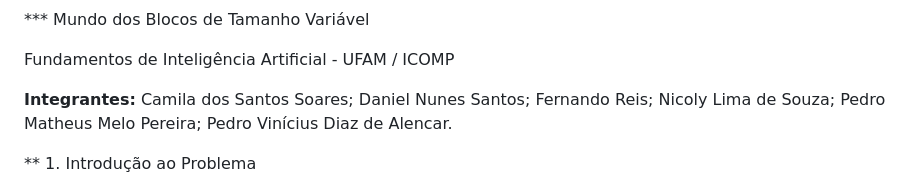
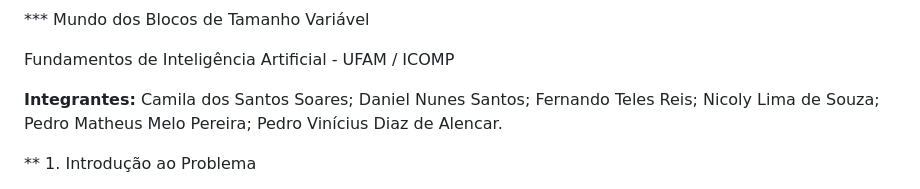
Before and after one commit to pwtheus/TrabalhoIA_MundoBloclos, a Markdown page: TrabalhoIA_MundoBloclos_equipe_3/README.md, the part around the change. GitHub-like rendering.

```diff
--- a/TrabalhoIA_MundoBloclos_equipe_3/README.md
+++ b/TrabalhoIA_MundoBloclos_equipe_3/README.md
@@ -2,7 +2,7 @@
 
 Fundamentos de Inteligência Artificial - UFAM / ICOMP
 
-**Integrantes:** Camila dos Santos Soares; Daniel Nunes Santos; Fernando Reis; Nicoly Lima de Souza; Pedro Matheus Melo Pereira; Pedro Vinícius Diaz de Alencar.
+**Integrantes:** Camila dos Santos Soares; Daniel Nunes Santos; Fernando Teles Reis; Nicoly Lima de Souza; Pedro Matheus Melo Pereira; Pedro Vinícius Diaz de Alencar.
 
 ** 1. Introdução ao Problema
 
```
